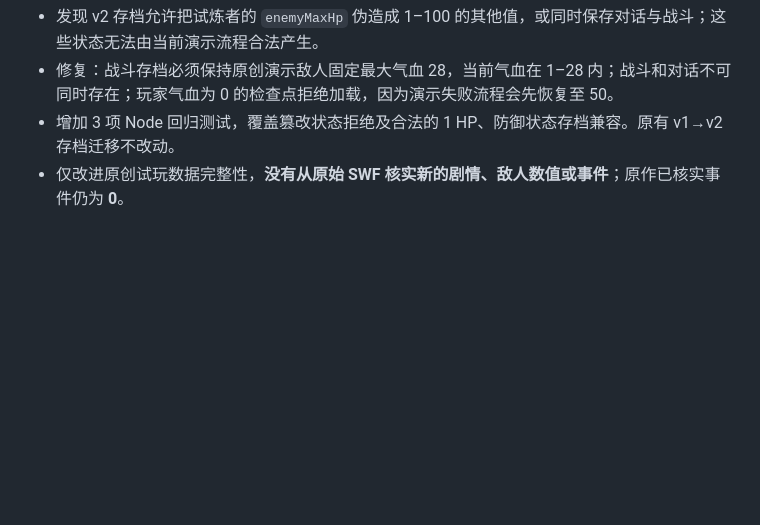
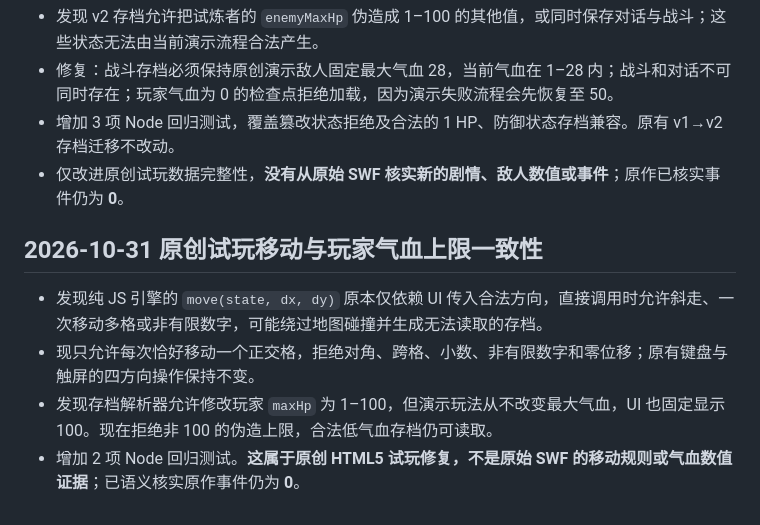
Before and after one commit to mjw3177109/newjingyong2, a Markdown page: docs/story-audit/README.md, the part around the change. GitHub-like rendering; blank space fills up the shorter version.

Commit message:
docs(audit): record demo-only movement and HP save invariants

```diff
--- a/docs/story-audit/README.md
+++ b/docs/story-audit/README.md
@@ -68,3 +68,10 @@
 - 修复：战斗存档必须保持原创演示敌人固定最大气血 28，当前气血在 1–28 内；战斗和对话不可同时存在；玩家气血为 0 的检查点拒绝加载，因为演示失败流程会先恢复至 50。
 - 增加 3 项 Node 回归测试，覆盖篡改状态拒绝及合法的 1 HP、防御状态存档兼容。原有 v1→v2 存档迁移不改动。
 - 仅改进原创试玩数据完整性，**没有从原始 SWF 核实新的剧情、敌人数值或事件**；原作已核实事件仍为 **0**。
+
+## 2026-10-31 原创试玩移动与玩家气血上限一致性
+
+- 发现纯 JS 引擎的 `move(state, dx, dy)` 原本仅依赖 UI 传入合法方向，直接调用时允许斜走、一次移动多格或非有限数字，可能绕过地图碰撞并生成无法读取的存档。
+- 现只允许每次恰好移动一个正交格，拒绝对角、跨格、小数、非有限数字和零位移；原有键盘与触屏的四方向操作保持不变。
+- 发现存档解析器允许修改玩家 `maxHp` 为 1–100，但演示玩法从不改变最大气血，UI 也固定显示 100。现在拒绝非 100 的伪造上限，合法低气血存档仍可读取。
+- 增加 2 项 Node 回归测试。**这属于原创 HTML5 试玩修复，不是原始 SWF 的移动规则或气血数值证据**；已语义核实原作事件仍为 **0**。
```
